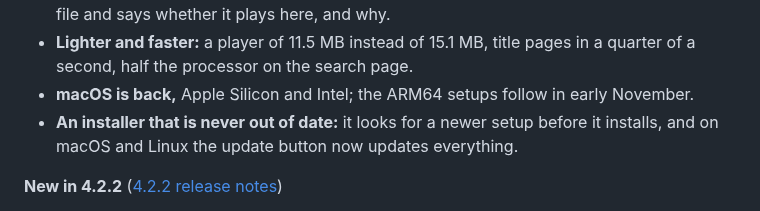
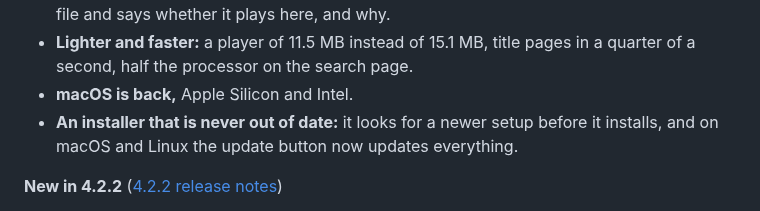
Before and after one commit to Benitoow/theia-media, a Markdown page: README.md, the part around one of its changes. Rendered like a GitHub page.

```diff
--- a/README.md
+++ b/README.md
@@ -76,8 +82,7 @@ the latest published release. [Read the 4.4 release notes](docs/releases/v4.4.0.
   that measures the file and says whether it plays here, and why.
 - **Lighter and faster:** a player of 11.5 MB instead of 15.1 MB, title pages in
   a quarter of a second, half the processor on the search page.
-- **macOS is back,** Apple Silicon and Intel; the ARM64 setups follow in early
-  November.
+- **macOS is back,** Apple Silicon and Intel.
 - **An installer that is never out of date:** it looks for a newer setup before
   it installs, and on macOS and Linux the update button now updates everything.
 
```
Also changed, not shown: other parts of README.md (+15 -9 lines), docs/releases/v4.4.0.md (+8 -2 lines).
